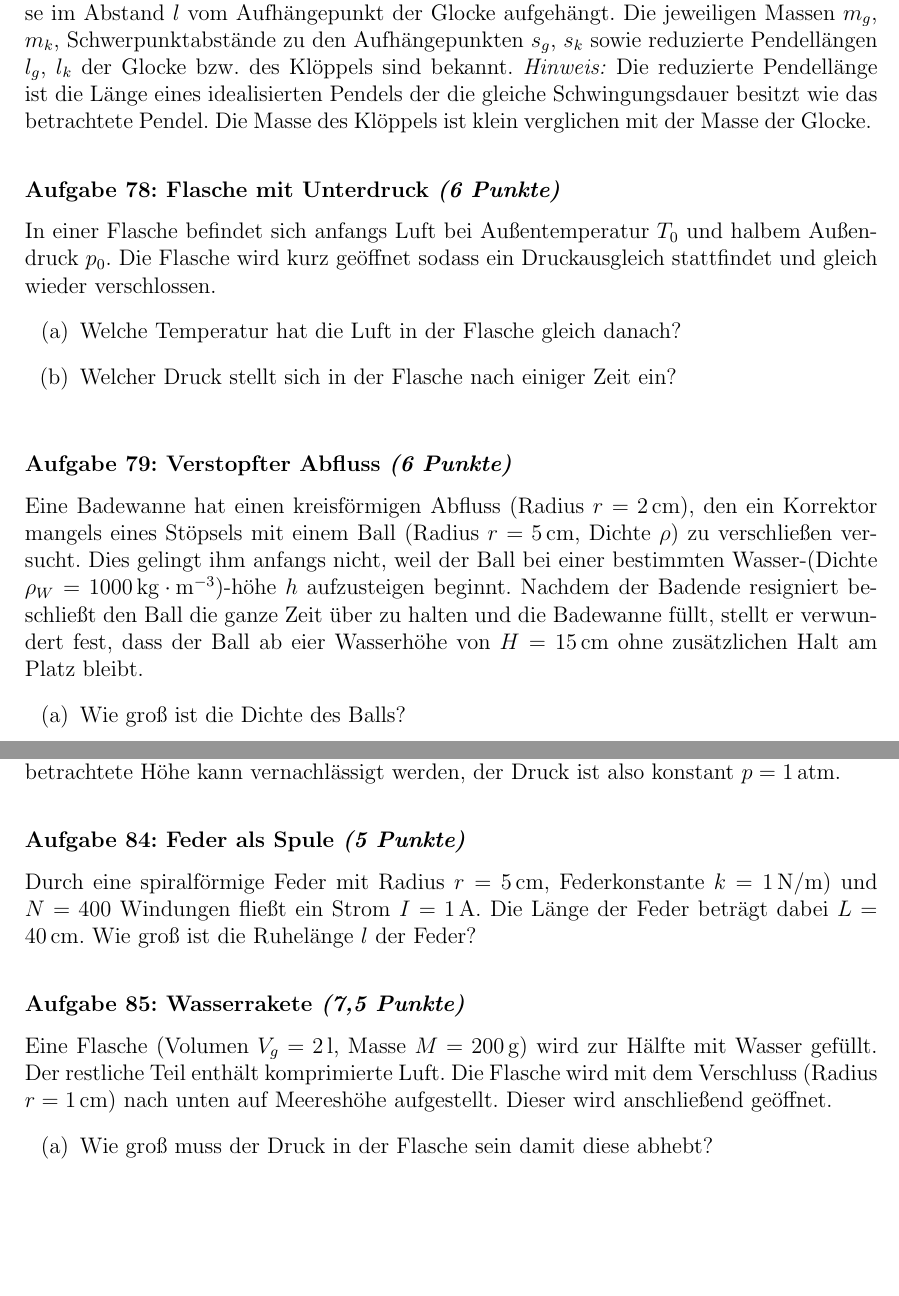
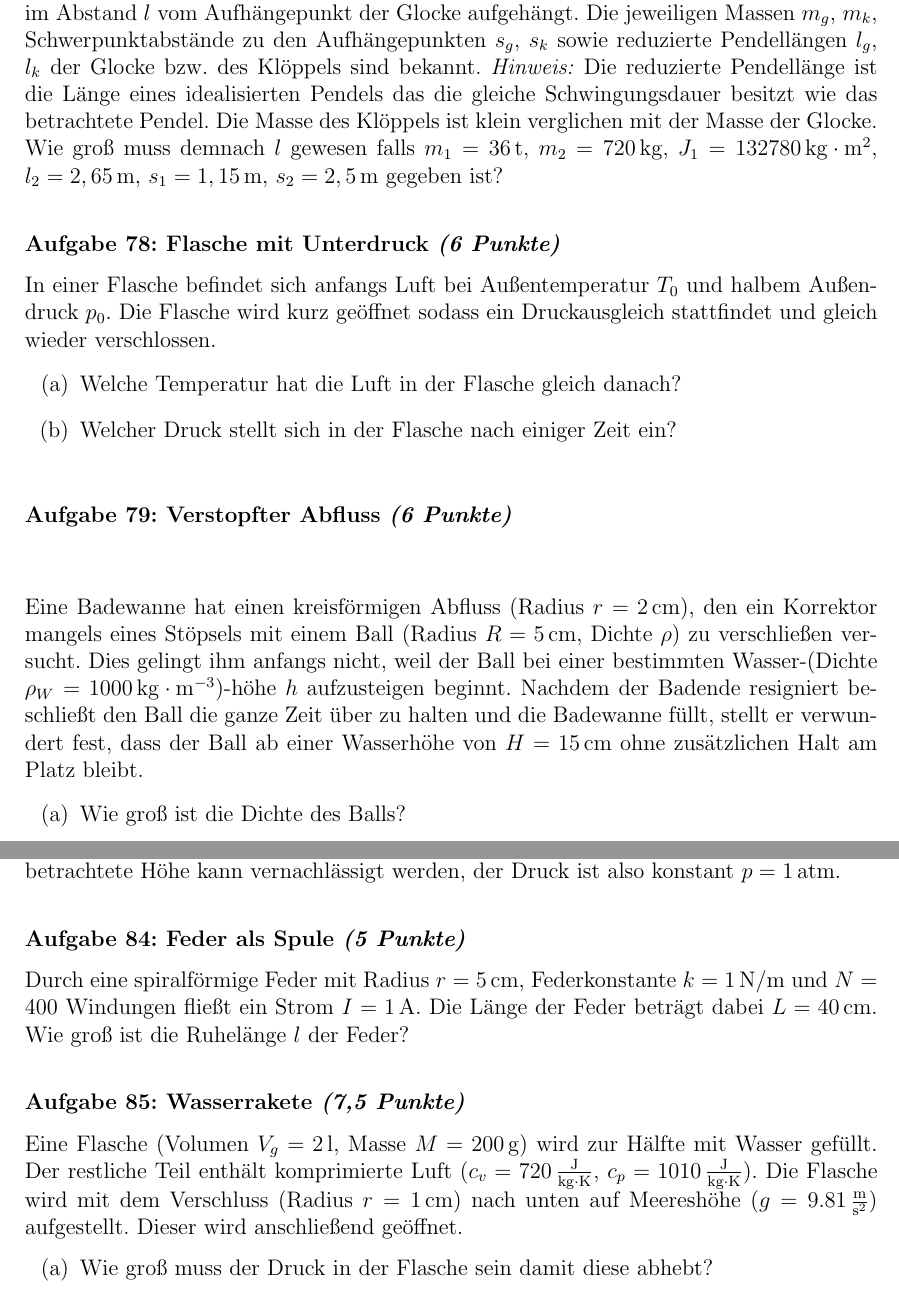
Before and after one commit to pzorin/ipho-aufgabensammlung, a LaTeX document (ipho_aufgaben.tex, which reads theorie-2009-3-1.tex, theorie-2009-3-2.tex): two parts of pages 20 and 22 of 52, joined at a grey line, cut so that both start at the same text, the shorter picture padded with empty space. Compiled offline with pdfLaTeX.

Commit message:
Abbildungen von Patrick Steinmüller eingefügt
Abbildungen zu "Kondensatoren und Dioden", "Verstopfter Abfluss"
und "Federn am Haken" hinzugefügt, einige Zahlenwerte angegeben.

```diff
--- a/ipho_aufgaben.tex
+++ b/ipho_aufgaben.tex
@@ -38,7 +38,7 @@
 \title{IPhO-Aufgabensammlung}
 \author{Zusammengestellt von Pavel Zorin\\
 unter Verwendung der Aufzeichungen von\\
-Bastian Hacker, Igor Gotlibovych und Tobias Holder\\
+Bastian Hacker, Igor Gotlibovych, Tobias Holder, Patrick Steinmüller\\
 sowie anonymer Quellen}
 
 \begin{document}
--- a/theorie-2009-3-1.tex
+++ b/theorie-2009-3-1.tex
@@ -60,9 +76,8 @@ Dichte von Wasser & $\rho = 1000 \unit{kg \cdot m^{-3}}$\\
 
 \begin{problem}{Die Stumme von Koeln}{5,5}
 Die 1878 aufgehängte Kaiserglocke des Kölner Doms war von zahlreichen technischen Problemen geplagt. Zunächst schien die falsche Tonlage das größte darzustellen, doch hat man nach dem Einbau gemerkt dass man nicht mal den falschen Ton erzeugen konnte, da sich der Klöppel beim Schwingen relativ zur Glocke kaum bewegte, was den Kölnern natürlich auch den misslichen Klang ersparte.\\
-Unter welchen Bedingungen an relevante Parameter bleibt der Klöppel bei kleinen Schwingungen relativ zur Glocke in Ruhe? Dieser ist innerhalb der Glocke auf der Symmetrieachse im Abstand $l$ vom Aufhängepunkt der Glocke aufgehängt. Die jeweiligen Massen $m_g$, $m_k$, Schwerpunktabstände zu den Aufhängepunkten $s_g$, $s_k$ sowie reduzierte Pendellängen $l_g$, $l_k$ der Glocke bzw. des Klöppels sind bekannt. \hinweis Die reduzierte Pendellänge ist die Länge eines idealisierten Pendels der die gleiche Schwingungsdauer besitzt wie das betrachtete Pendel. Die Masse des Klöppels ist klein verglichen  mit der Masse der Glocke.
-%Wie groß muss demnach $l$ gewesen sein?
-%%%% Hier wären noch Zahlenangaben %%%%%%
+Unter welchen Bedingungen an relevante Parameter bleibt der Klöppel bei kleinen Schwingungen relativ zur Glocke in Ruhe? Dieser ist innerhalb der Glocke auf der Symmetrieachse im Abstand $l$ vom Aufhängepunkt der Glocke aufgehängt. Die jeweiligen Massen $m_g$, $m_k$, Schwerpunktabstände zu den Aufhängepunkten $s_g$, $s_k$ sowie reduzierte Pendellängen $l_g$, $l_k$ der Glocke bzw. des Klöppels sind bekannt. \hinweis Die reduzierte Pendellänge ist die Länge eines idealisierten Pendels das die gleiche Schwingungsdauer besitzt wie das betrachtete Pendel. Die Masse des Klöppels ist klein verglichen  mit der Masse der Glocke.\\
+Wie groß muss demnach $l$ gewesen falls $m_1=36\unit{t},$ $m_2=720\unit{kg},$ $J_1=132780\unit{kg \cdot m^2},$ $l_2=2,65\unit{m},$ $s_1=1,15\unit{m},$ $s_2=2,5\unit{m}$ gegeben ist?
 \begin{solution}
 Wenn die beiden Pendel mit gleicher Frequenz schwingen schwingen sie praktisch unabhängig voneinander. Da die Schwingungsdauer die Pendellänge eindeutig bestimmt muss $l_g = l + l_k$ gelten.
 \end{solution}
@@ -101,7 +116,21 @@ p(2) = \frac{N(2) k T(2)}{V} = \frac{p_0 V}{k T_0} \left( \frac12 + \frac1{2\gam
 \end{problem}
 
 \begin{problem}{Verstopfter Abfluss}{6}
-Eine Badewanne hat einen kreisförmigen Abfluss (Radius $r = 2\unit{cm}$), den ein Korrektor mangels eines Stöpsels mit einem Ball (Radius $r = 5\unit{cm}$, Dichte $\rho$) zu verschließen versucht. Dies gelingt ihm anfangs nicht, weil der Ball bei einer bestimmten Wasser-(Dichte $\rho_W = 1000 \unit{kg \cdot m^{-3}}$)-höhe $h$ aufzusteigen beginnt. Nachdem der Badende resigniert beschließt den Ball die ganze Zeit über zu halten und die Badewanne füllt, stellt er verwundert fest, dass der Ball ab eier Wasserhöhe von $H = 15 \unit{cm}$ ohne zusätzlichen Halt am Platz bleibt.
+\skizze{
+\psset{unit=0.75cm}
+\begin{pspicture}(-5,0)(5,6.5)
+\psline[linestyle=none,fillstyle=hlines,hatchwidth=0.01,hatchsep=0.4](-4,6)(-4,0.5)(4,0.5)(4,6)
+\psline[linewidth=2pt](-4,0.5)(-1.323,0.5)(-1.323,0)
+\psline[linewidth=2pt](1.323,0)(1.323,0.5)(4,0.5)
+\psline(-4,6)(4,6)
+\pscircle[fillstyle=solid,fillcolor=white](0,2){2}
+\psline{->}(0,2)(-2,2)\uput[u](-1,2){$R$}
+\psline[linestyle=dotted,linewidth=0.5pt](0,0)(0,2)(-1.323,0.5)
+\psline{->}(0,0.5)(-1.323,0.5)\uput[u](-0.6,0.5){$r$}
+\psline{<->}(4.1,0.5)(4.1,6)\uput[r](4.1,3.25){$H$}
+\end{pspicture}
+}
+Eine Badewanne hat einen kreisförmigen Abfluss (Radius $r = 2\unit{cm}$), den ein Korrektor mangels eines Stöpsels mit einem Ball (Radius $R = 5\unit{cm}$, Dichte $\rho$) zu verschließen versucht. Dies gelingt ihm anfangs nicht, weil der Ball bei einer bestimmten Wasser-(Dichte $\rho_W = 1000 \unit{kg \cdot m^{-3}}$)-höhe $h$ aufzusteigen beginnt. Nachdem der Badende resigniert beschließt den Ball die ganze Zeit über zu halten und die Badewanne füllt, stellt er verwundert fest, dass der Ball ab einer Wasserhöhe von $H = 15 \unit{cm}$ ohne zusätzlichen Halt am Platz bleibt.
 \begin{abcenum}
 \item Wie groß ist die Dichte des Balls?
 \item Ab welchem Füllstand $h$ muss man ihn vorübergehend halten?
--- a/theorie-2009-3-2.tex
+++ b/theorie-2009-3-2.tex
@@ -128,7 +142,7 @@ führt.
 
 
 \begin{problem}{Wasserrakete}{7,5}
-Eine Flasche (Volumen $V_g = 2  \unit{l}$, Masse $M = 200 \unit{g}$) wird zur Hälfte mit Wasser gefüllt. Der restliche Teil enthält komprimierte Luft. Die Flasche wird mit dem Verschluss (Radius $r = 1 \unit{cm}$) nach unten auf Meereshöhe aufgestellt. Dieser wird anschließend geöffnet.
+Eine Flasche (Volumen $V_g = 2  \unit{l}$, Masse $M = 200 \unit{g}$) wird zur Hälfte mit Wasser gefüllt. Der restliche Teil enthält komprimierte Luft ($c_v=720\unit{\frac{J}{kg \cdot K}}$, $c_p=1010\unit{\frac{J}{kg \cdot K}}$). Die Flasche wird mit dem Verschluss (Radius $r = 1 \unit{cm}$) nach unten auf Meereshöhe ($g=9.81\unit{\frac m{s^2}}$) aufgestellt. Dieser wird anschließend geöffnet.
 \begin{abcenum}
 \item Wie groß muss der Druck in der Flasche sein damit diese abhebt?
 \item Wie groß muss der Druck sein damit die Flasche weiter beschleunigt bis das Wasser ausgeht?
```
Also changed, not shown: theorie-2009-3-1.tex (20 more changed lines), theorie-2009-3-2.tex (16 more changed lines).
